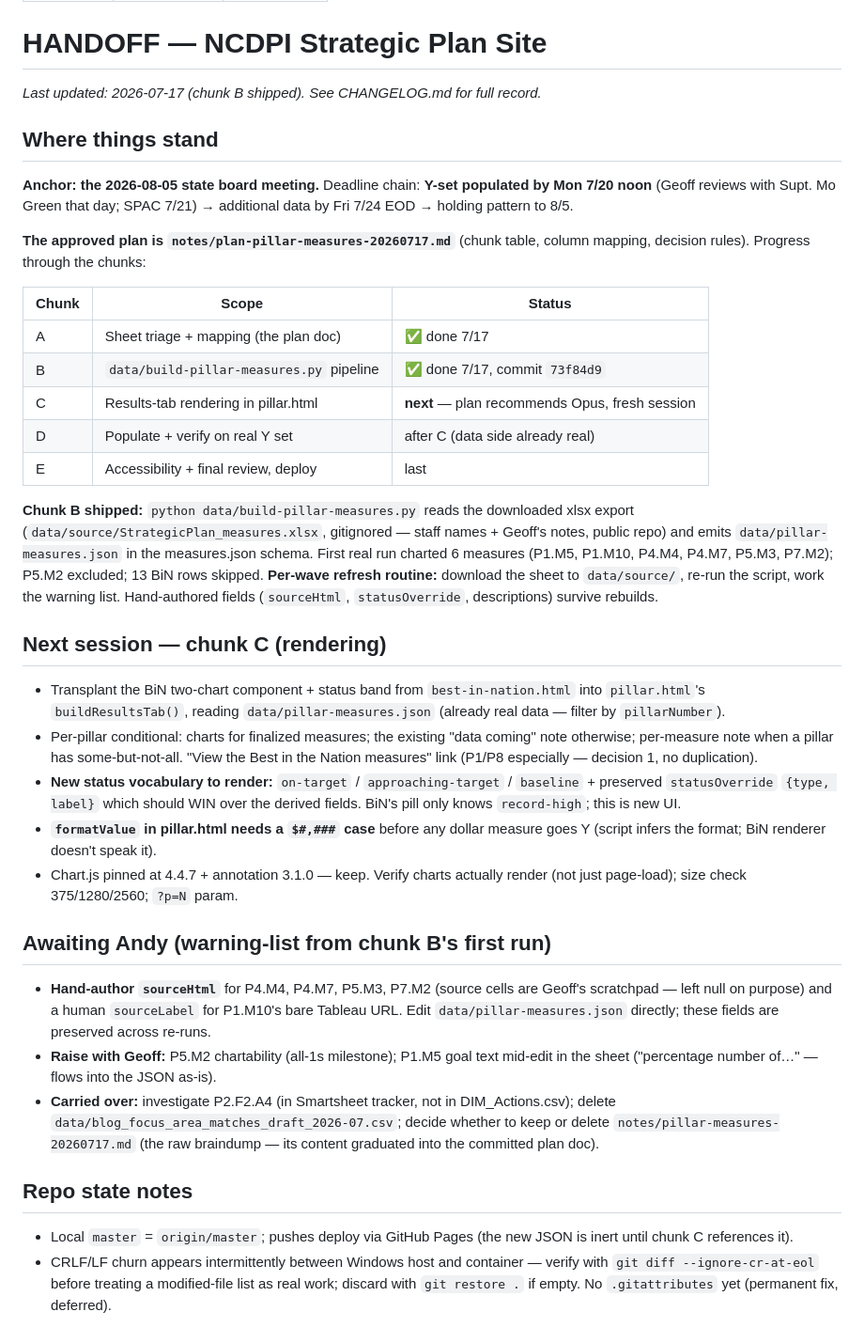
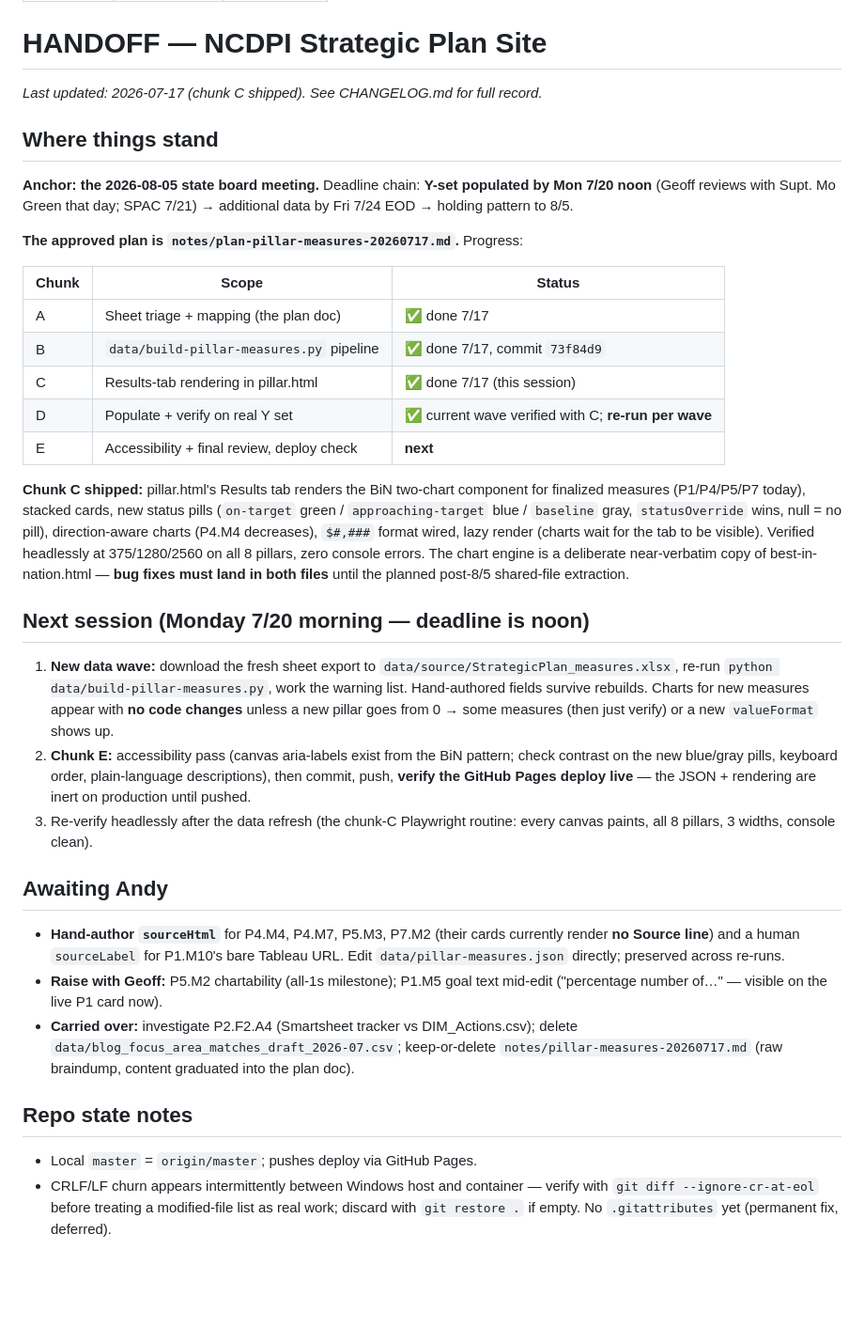
Before and after one commit to abax70/NCDPI-strategic-plan-site, a Markdown page: HANDOFF.md, the part around the change. Shown at 94% size. GitHub-like rendering; blank space fills up the shorter version.

```diff
--- a/HANDOFF.md
+++ b/HANDOFF.md
@@ -6,7 +6,7 @@ cc_updated: 2026-07-17
 
 # HANDOFF — NCDPI Strategic Plan Site
 
-_Last updated: 2026-07-17 (chunk B shipped). See CHANGELOG.md for full record._
+_Last updated: 2026-07-17 (chunk C shipped). See CHANGELOG.md for full record._
 
 ## Where things stand
 
@@ -14,60 +14,57 @@ _Last updated: 2026-07-17 (chunk B shipped). See CHANGELOG.md for full record._
 populated by Mon 7/20 noon** (Geoff reviews with Supt. Mo Green that day; SPAC
 7/21) → additional data by Fri 7/24 EOD → holding pattern to 8/5.
 
-**The approved plan is `notes/plan-pillar-measures-20260717.md`** (chunk table,
-column mapping, decision rules). Progress through the chunks:
+**The approved plan is `notes/plan-pillar-measures-20260717.md`.** Progress:
 
 | Chunk | Scope | Status |
 |---|---|---|
 | A | Sheet triage + mapping (the plan doc) | ✅ done 7/17 |
 | B | `data/build-pillar-measures.py` pipeline | ✅ done 7/17, commit `73f84d9` |
-| C | Results-tab rendering in pillar.html | **next** — plan recommends Opus, fresh session |
-| D | Populate + verify on real Y set | after C (data side already real) |
-| E | Accessibility + final review, deploy | last |
+| C | Results-tab rendering in pillar.html | ✅ done 7/17 (this session) |
+| D | Populate + verify on real Y set | ✅ current wave verified with C; **re-run per wave** |
+| E | Accessibility + final review, deploy check | **next** |
 
-**Chunk B shipped:** `python data/build-pillar-measures.py` reads the
-downloaded xlsx export (`data/source/StrategicPlan_measures.xlsx`, gitignored —
-staff names + Geoff's notes, public repo) and emits `data/pillar-measures.json`
-in the measures.json schema. First real run charted 6 measures (P1.M5, P1.M10,
-P4.M4, P4.M7, P5.M3, P7.M2); P5.M2 excluded; 13 BiN rows skipped. **Per-wave
-refresh routine:** download the sheet to `data/source/`, re-run the script,
-work the warning list. Hand-authored fields (`sourceHtml`, `statusOverride`,
-descriptions) survive rebuilds.
+**Chunk C shipped:** pillar.html's Results tab renders the BiN two-chart
+component for finalized measures (P1/P4/P5/P7 today), stacked cards, new
+status pills (`on-target` green / `approaching-target` blue / `baseline`
+gray, `statusOverride` wins, null = no pill), direction-aware charts (P4.M4
+decreases), `$#,###` format wired, lazy render (charts wait for the tab to be
+visible). Verified headlessly at 375/1280/2560 on all 8 pillars, zero console
+errors. The chart engine is a deliberate near-verbatim copy of
+best-in-nation.html — **bug fixes must land in both files** until the planned
+post-8/5 shared-file extraction.
 
-## Next session — chunk C (rendering)
+## Next session (Monday 7/20 morning — deadline is noon)
 
-- Transplant the BiN two-chart component + status band from
-  `best-in-nation.html` into `pillar.html`'s `buildResultsTab()`, reading
-  `data/pillar-measures.json` (already real data — filter by `pillarNumber`).
-- Per-pillar conditional: charts for finalized measures; the existing
-  "data coming" note otherwise; per-measure note when a pillar has
-  some-but-not-all. "View the Best in the Nation measures" link (P1/P8
-  especially — decision 1, no duplication).
-- **New status vocabulary to render:** `on-target` / `approaching-target` /
-  `baseline` + preserved `statusOverride` `{type, label}` which should WIN over
-  the derived fields. BiN's pill only knows `record-high`; this is new UI.
-- **`formatValue` in pillar.html needs a `$#,###` case** before any dollar
-  measure goes Y (script infers the format; BiN renderer doesn't speak it).
-- Chart.js pinned at 4.4.7 + annotation 3.1.0 — keep. Verify charts actually
-  render (not just page-load); size check 375/1280/2560; `?p=N` param.
+1. **New data wave:** download the fresh sheet export to
+   `data/source/StrategicPlan_measures.xlsx`, re-run
+   `python data/build-pillar-measures.py`, work the warning list. Hand-authored
+   fields survive rebuilds. Charts for new measures appear with **no code
+   changes** unless a new pillar goes from 0 → some measures (then just
+   verify) or a new `valueFormat` shows up.
+2. **Chunk E:** accessibility pass (canvas aria-labels exist from the BiN
+   pattern; check contrast on the new blue/gray pills, keyboard order,
+   plain-language descriptions), then commit, push, **verify the GitHub Pages
+   deploy live** — the JSON + rendering are inert on production until pushed.
+3. Re-verify headlessly after the data refresh (the chunk-C Playwright
+   routine: every canvas paints, all 8 pillars, 3 widths, console clean).
 
-## Awaiting Andy (warning-list from chunk B's first run)
+## Awaiting Andy
 
-- **Hand-author `sourceHtml`** for P4.M4, P4.M7, P5.M3, P7.M2 (source cells are
-  Geoff's scratchpad — left null on purpose) and a human `sourceLabel` for
-  P1.M10's bare Tableau URL. Edit `data/pillar-measures.json` directly; these
-  fields are preserved across re-runs.
+- **Hand-author `sourceHtml`** for P4.M4, P4.M7, P5.M3, P7.M2 (their cards
+  currently render **no Source line**) and a human `sourceLabel` for P1.M10's
+  bare Tableau URL. Edit `data/pillar-measures.json` directly; preserved
+  across re-runs.
 - **Raise with Geoff:** P5.M2 chartability (all-1s milestone); P1.M5 goal text
-  mid-edit in the sheet ("percentage number of…" — flows into the JSON as-is).
-- **Carried over:** investigate P2.F2.A4 (in Smartsheet tracker, not in
+  mid-edit ("percentage number of…" — visible on the live P1 card now).
+- **Carried over:** investigate P2.F2.A4 (Smartsheet tracker vs
   DIM_Actions.csv); delete `data/blog_focus_area_matches_draft_2026-07.csv`;
-  decide whether to keep or delete `notes/pillar-measures-20260717.md` (the
-  raw braindump — its content graduated into the committed plan doc).
+  keep-or-delete `notes/pillar-measures-20260717.md` (raw braindump, content
+  graduated into the plan doc).
 
 ## Repo state notes
 
-- Local `master` = `origin/master`; pushes deploy via GitHub Pages (the new
-  JSON is inert until chunk C references it).
+- Local `master` = `origin/master`; pushes deploy via GitHub Pages.
 - CRLF/LF churn appears intermittently between Windows host and container —
   verify with `git diff --ignore-cr-at-eol` before treating a modified-file
   list as real work; discard with `git restore .` if empty. No `.gitattributes`
```
Also changed, not shown: CHANGELOG.md (+50 -0 lines).
